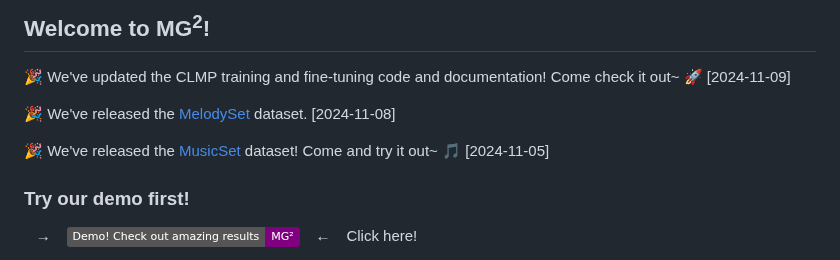
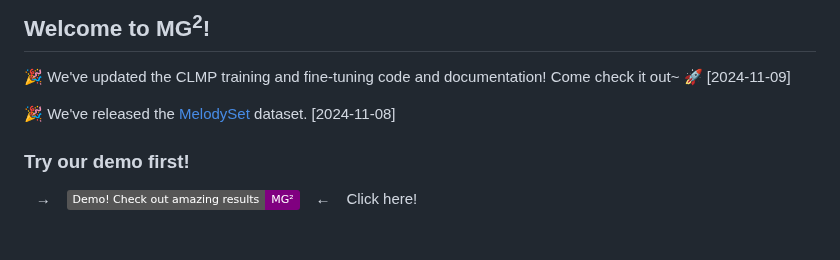
Before and after one commit to shaopengw/Awesome-Music-Generation, a Markdown page: README.md, the part around the change. Rendered like a GitHub page; badges without logos; blank space fills up the shorter version.

```diff
--- a/README.md
+++ b/README.md
@@ -6,7 +6,6 @@
 
 🎉 We've released the [MelodySet](https://huggingface.co/datasets/ManzhenWei/MelodySet) dataset. \[2024-11-08\]
 
-🎉 We've released the [MusicSet](https://huggingface.co/datasets/ManzhenWei/MusicSet) dataset! Come and try it out~ 🎵 \[2024-11-05\]
 
 ### Try our demo first!
 &ensp; &rarr; &ensp;
```
